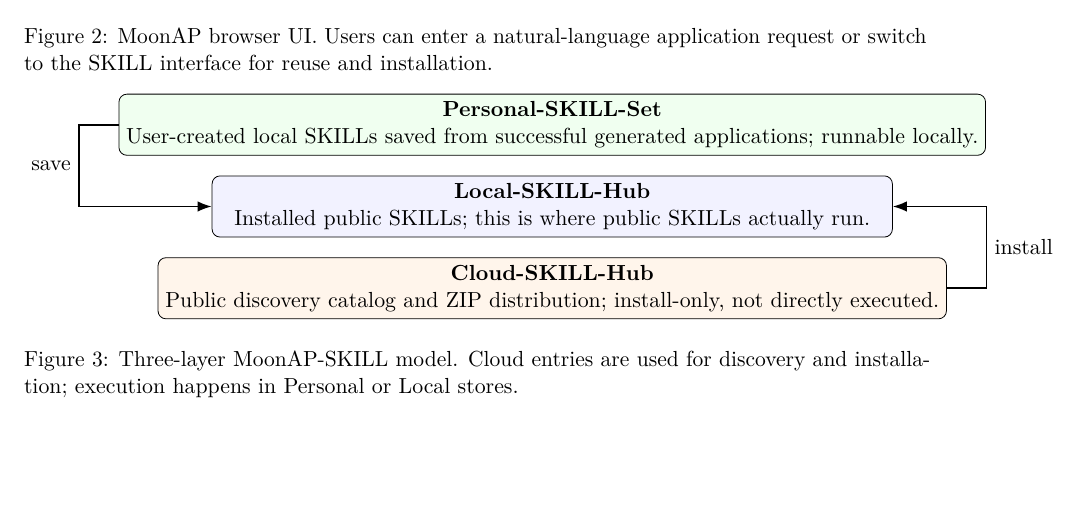
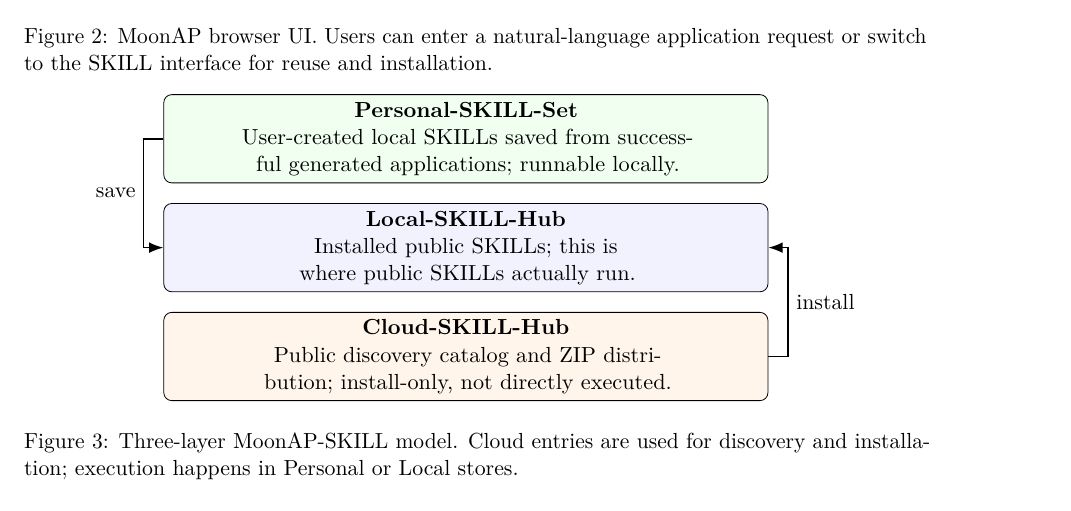
Before and after one commit to tangmaomao16/MoonAP-MB-server2, a LaTeX paper (paper/moonap-v0.1.tex): part of page 4 of 9, cut so that both start at the same text, the shorter picture padded with empty space. Compiled offline with pdfLaTeX.

```diff
--- a/paper/moonap-v0.1.tex
+++ b/paper/moonap-v0.1.tex
@@ -123,14 +123,14 @@
 \begin{figure}[t]
 \centering
 \begin{tikzpicture}[
-  layer/.style={draw, rounded corners, minimum width=12cm, minimum height=1cm, align=center},
+  layer/.style={draw, rounded corners, text width=10.4cm, minimum height=1cm, align=center},
   arrow/.style={-{Latex[length=2.5mm]}, thick}
 ]
 \node[layer, fill=green!6] (personal) {\textbf{Personal-SKILL-Set}\\User-created local \skill{}s saved from successful generated applications; runnable locally.};
 \node[layer, fill=blue!5, below=0.35cm of personal] (local) {\textbf{Local-SKILL-Hub}\\Installed public \skill{}s; this is where public \skill{}s actually run.};
 \node[layer, fill=orange!8, below=0.35cm of local] (cloud) {\textbf{Cloud-SKILL-Hub}\\Public discovery catalog and ZIP distribution; install-only, not directly executed.};
-\draw[arrow] (cloud.east) -- ++(0.7,0) |- node[pos=0.25,right]{install} (local.east);
-\draw[arrow] (personal.west) -- ++(-0.7,0) |- node[pos=0.25,left]{save} (local.west);
+\draw[arrow] (cloud.east) -- ++(0.35,0) |- node[pos=0.25,right]{install} (local.east);
+\draw[arrow] (personal.west) -- ++(-0.35,0) |- node[pos=0.25,left]{save} (local.west);
 \end{tikzpicture}
 \caption{Three-layer \moonap{}-\skill{} model. Cloud entries are used for discovery and installation; execution happens in Personal or Local stores.}
 \label{fig:skill}
```
Also changed, not shown: paper/README.md, paper/moonap-v0.1.pdf (added), 1 other file.
